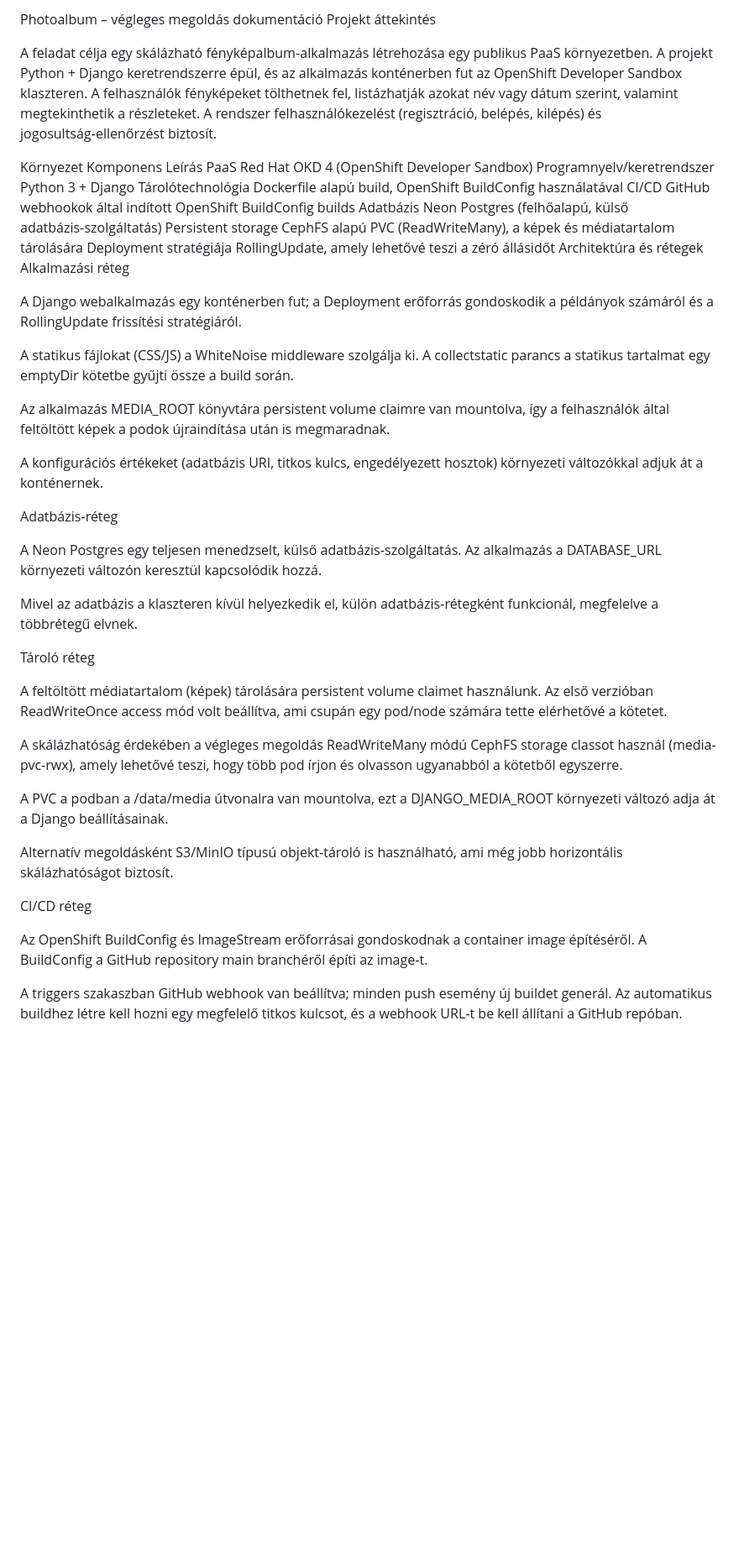
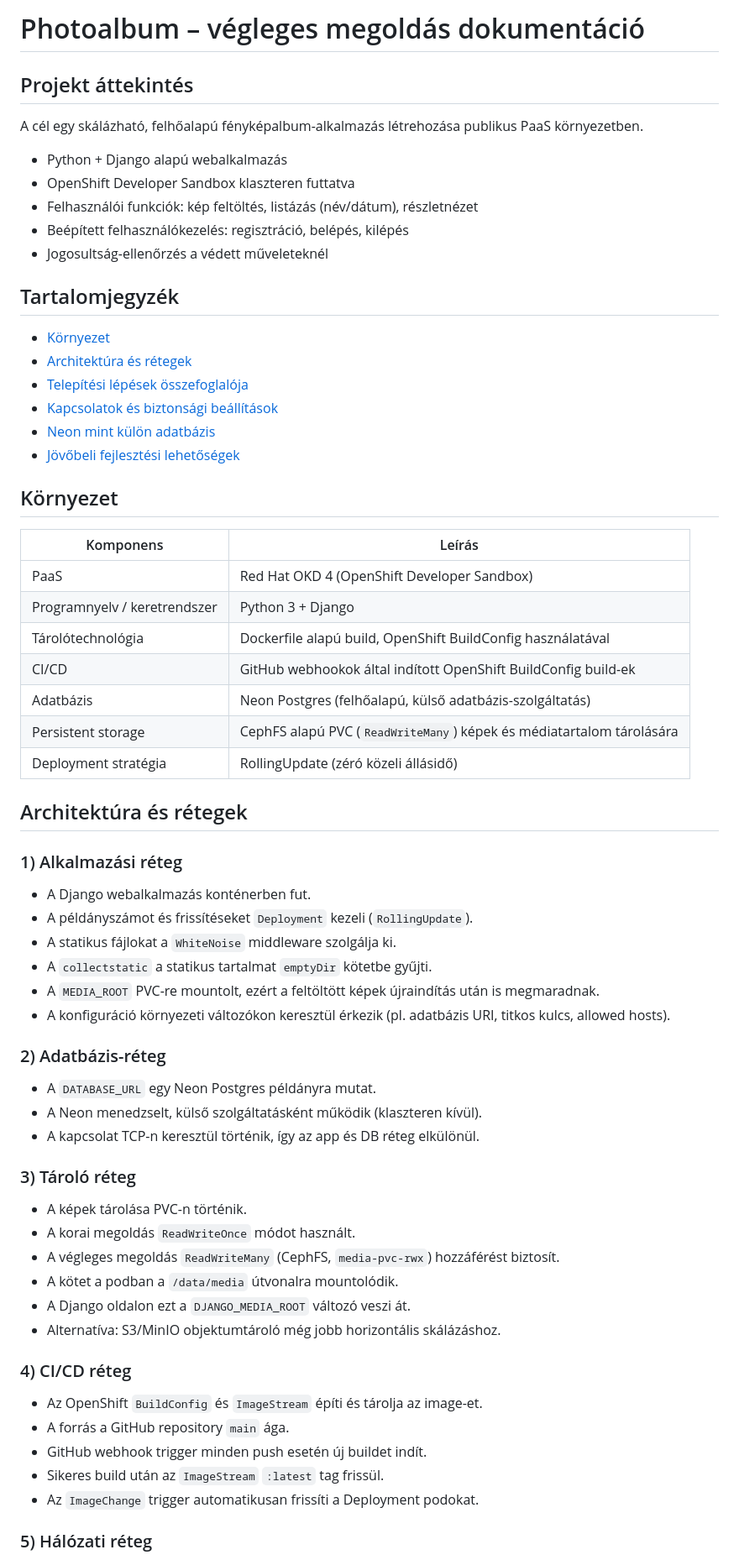
Before and after one commit to stefflermateBME/photoalbum, a Markdown page: README.md, the part around one of its changes. Shown at 84% size. GitHub-like rendering; blank space fills up the shorter version.

```diff
--- a/README.md
+++ b/README.md
@@ -1,50 +1,69 @@
-Photoalbum – végleges megoldás dokumentáció
-Projekt áttekintés
+# Photoalbum – végleges megoldás dokumentáció
 
-A feladat célja egy skálázható fényképalbum‑alkalmazás létrehozása egy publikus PaaS környezetben.
-A projekt Python + Django keretrendszerre épül, és az alkalmazás konténerben fut az OpenShift Developer Sandbox klaszteren.
-A felhasználók fényképeket tölthetnek fel, listázhatják azokat név vagy dátum szerint, valamint megtekinthetik a részleteket.
-A rendszer felhasználókezelést (regisztráció, belépés, kilépés) és jogosultság‑ellenőrzést biztosít.
+## Projekt áttekintés
 
-Környezet
-Komponens	Leírás
-PaaS	Red Hat OKD 4 (OpenShift Developer Sandbox)
-Programnyelv/keretrendszer	Python 3 + Django
-Tárolótechnológia	Dockerfile alapú build, OpenShift BuildConfig használatával
-CI/CD	GitHub webhookok által indított OpenShift BuildConfig builds
-Adatbázis	Neon Postgres (felhőalapú, külső adatbázis‑szolgáltatás)
-Persistent storage	CephFS alapú PVC (ReadWriteMany), a képek és médiatartalom tárolására
-Deployment stratégiája	RollingUpdate, amely lehetővé teszi a zéró állásidőt
-Architektúra és rétegek
-Alkalmazási réteg
+A cél egy skálázható, felhőalapú fényképalbum-alkalmazás létrehozása publikus PaaS környezetben.
 
-A Django webalkalmazás egy konténerben fut; a Deployment erőforrás gondoskodik a példányok számáról és a RollingUpdate frissítési stratégiáról.
+- Python + Django alapú webalkalmazás
+- OpenShift Developer Sandbox klaszteren futtatva
+- Felhasználói funkciók: kép feltöltés, listázás (név/dátum), részletnézet
+- Beépített felhasználókezelés: regisztráció, belépés, kilépés
+- Jogosultság-ellenőrzés a védett műveleteknél
 
-A statikus fájlokat (CSS/JS) a WhiteNoise middleware szolgálja ki. A collectstatic parancs a statikus tartalmat egy emptyDir kötetbe gyűjti össze a build során.
+## Tartalomjegyzék
 
-Az alkalmazás MEDIA_ROOT könyvtára persistent volume claimre van mountolva, így a felhasználók által feltöltött képek a podok újraindítása után is megmaradnak.
+- [Környezet](#környezet)
+- [Architektúra és rétegek](#architektúra-és-rétegek)
+- [Telepítési lépések összefoglalója](#telepítési-lépések-összefoglalója)
+- [Kapcsolatok és biztonsági beállítások](#kapcsolatok-és-biztonsági-beállítások)
+- [Neon mint külön adatbázis](#neon-mint-külön-adatbázis)
+- [Jövőbeli fejlesztési lehetőségek](#jövőbeli-fejlesztési-lehetőségek)
 
-A konfigurációs értékeket (adatbázis URI, titkos kulcs, engedélyezett hosztok) környezeti változókkal adjuk át a konténernek.
+## Környezet
 
-Adatbázis‑réteg
+| Komponens | Leírás |
+|---|---|
+| PaaS | Red Hat OKD 4 (OpenShift Developer Sandbox) |
+| Programnyelv / keretrendszer | Python 3 + Django |
+| Tárolótechnológia | Dockerfile alapú build, OpenShift BuildConfig használatával |
+| CI/CD | GitHub webhookok által indított OpenShift BuildConfig build-ek |
+| Adatbázis | Neon Postgres (felhőalapú, külső adatbázis-szolgáltatás) |
+| Persistent storage | CephFS alapú PVC (`ReadWriteMany`) képek és médiatartalom tárolására |
+| Deployment stratégia | RollingUpdate (zéró közeli állásidő) |
 
-A Neon Postgres egy teljesen menedzselt, külső adatbázis‑szolgáltatás. Az alkalmazás a DATABASE_URL környezeti változón keresztül kapcsolódik hozzá.
+## Architektúra és rétegek
 
-Mivel az adatbázis a klaszteren kívül helyezkedik el, külön adatbázis‑rétegként funkcionál, megfelelve a többrétegű elvnek.
+### 1) Alkalmazási réteg
 
-Tároló réteg
+- A Django webalkalmazás konténerben fut.
+- A példányszámot és frissítéseket `Deployment` kezeli (`RollingUpdate`).
+- A statikus fájlokat a `WhiteNoise` middleware szolgálja ki.
+- A `collectstatic` a statikus tartalmat `emptyDir` kötetbe gyűjti.
+- A `MEDIA_ROOT` PVC-re mountolt, ezért a feltöltött képek újraindítás után is megmaradnak.
+- A konfiguráció környezeti változókon keresztül érkezik (pl. adatbázis URI, titkos kulcs, allowed hosts).
 
-A feltöltött médiatartalom (képek) tárolására persistent volume claimet használunk. Az első verzióban ReadWriteOnce access mód volt beállítva, ami csupán egy pod/node számára tette elérhetővé a kötetet.
+### 2) Adatbázis-réteg
 
-A skálázhatóság érdekében a végleges megoldás ReadWriteMany módú CephFS storage classot használ (media-pvc-rwx), amely lehetővé teszi, hogy több pod írjon és olvasson ugyanabból a kötetből egyszerre.
+- A `DATABASE_URL` egy Neon Postgres példányra mutat.
+- A Neon menedzselt, külső szolgáltatásként működik (klaszteren kívül).
+- A kapcsolat TCP-n keresztül történik, így az app és DB réteg elkülönül.
 
-A PVC a podban a /data/media útvonalra van mountolva, ezt a DJANGO_MEDIA_ROOT környezeti változó adja át a Django beállításainak.
+### 3) Tároló réteg
 
-Alternatív megoldásként S3/MinIO típusú objekt‑tároló is használható, ami még jobb horizontális skálázhatóságot biztosít.
+- A képek tárolása PVC-n történik.
+- A korai megoldás `ReadWriteOnce` módot használt.
+- A végleges megoldás `ReadWriteMany` (CephFS, `media-pvc-rwx`) hozzáférést biztosít.
+- A kötet a podban a `/data/media` útvonalra mountolódik.
+- A Django oldalon ezt a `DJANGO_MEDIA_ROOT` változó veszi át.
+- Alternatíva: S3/MinIO objektumtároló még jobb horizontális skálázáshoz.
 
-CI/CD réteg
+### 4) CI/CD réteg
 
-Az OpenShift BuildConfig és ImageStream erőforrásai gondoskodnak a container image építéséről. A BuildConfig a GitHub repository main branchéről építi az image‑t.
+- Az OpenShift `BuildConfig` és `ImageStream` építi és tárolja az image-et.
+- A forrás a GitHub repository `main` ága.
+- GitHub webhook trigger minden push esetén új buildet indít.
+- Sikeres build után az `ImageStream` `:latest` tag frissül.
+- Az `ImageChange` trigger automatikusan frissíti a Deployment podokat.
 
-A triggers szakaszban GitHub webhook van beállítva; minden push esemény új buildet generál. Az automatikus buildhez létre kell hozni egy megfelelő titkos kulcsot, és a webhook URL‑t be kell állítani a GitHub repóban.
+### 5) Hálózati réteg
 
```
Also changed, not shown: other parts of README.md (+57 -29 lines).
